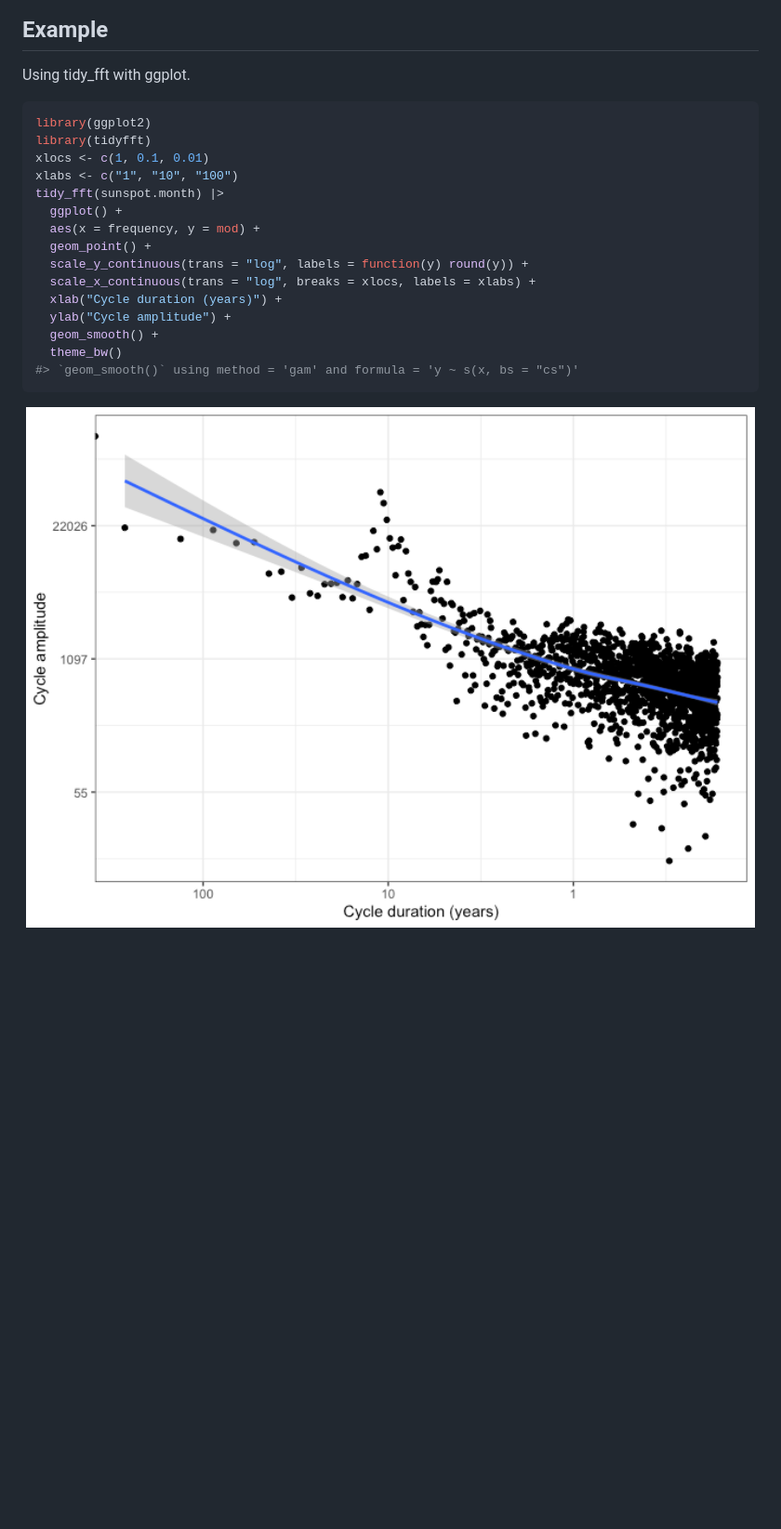
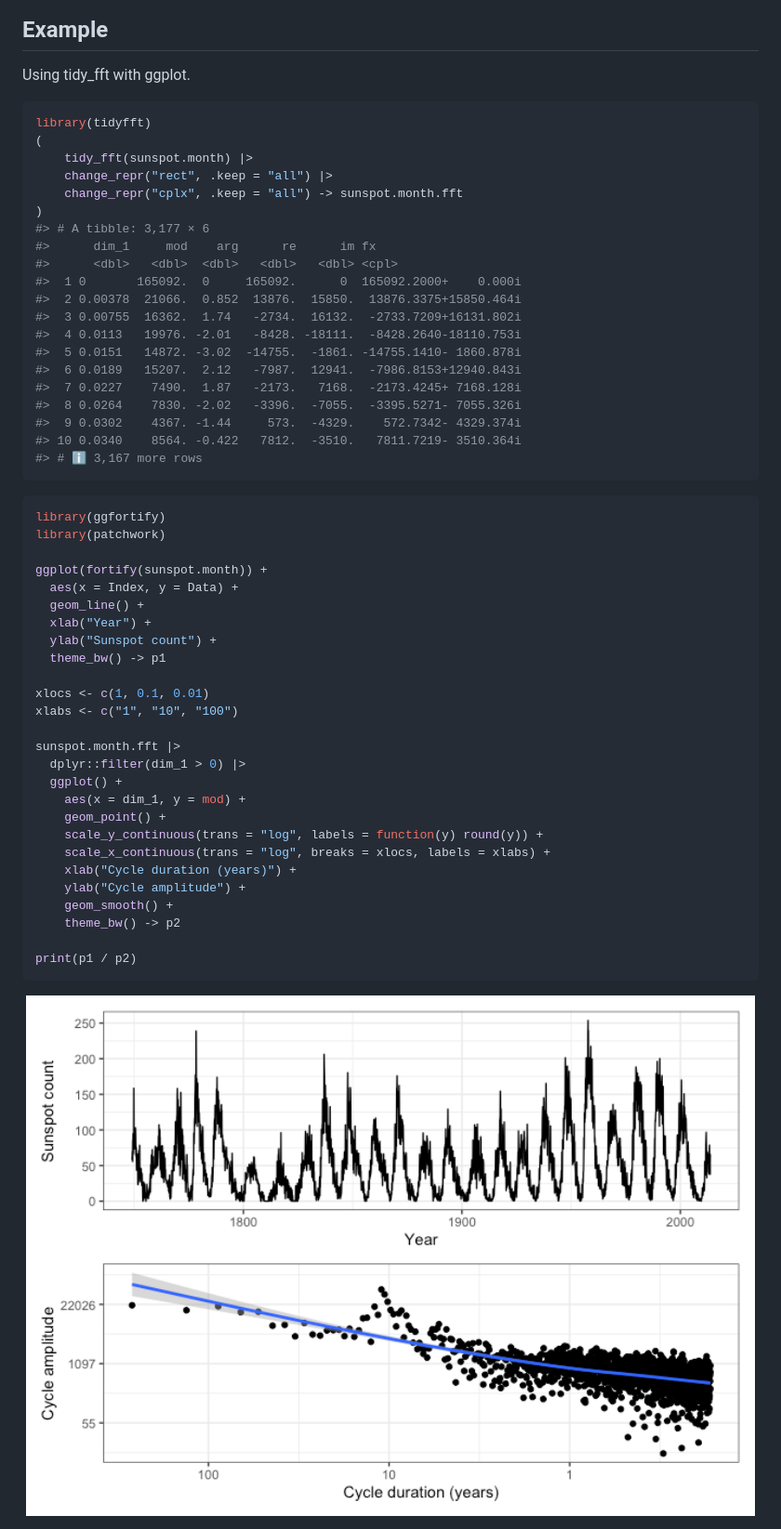
Before and after one commit to thk686/fftab, a Markdown page: README.md, the part around the change. Shown at 93% size. GitHub-like rendering; pictures changed too: man/figures/README-example-1.png, man/figures/README-unnamed-chunk-3-1.png (added); blank space fills up the shorter version.

````diff
--- a/README.md
+++ b/README.md
@@ -27,21 +27,55 @@ pak::pak("thk686/tidyfft")
 Using tidy_fft with ggplot.
 
 ``` r
-library(ggplot2)
 library(tidyfft)
+(
+    tidy_fft(sunspot.month) |>
+    change_repr("rect", .keep = "all") |>
+    change_repr("cplx", .keep = "all") -> sunspot.month.fft
+)
+#> # A tibble: 3,177 × 6
+#>      dim_1     mod    arg      re      im fx
+#>      <dbl>   <dbl>  <dbl>   <dbl>   <dbl> <cpl>
+#>  1 0       165092.  0     165092.      0  165092.2000+    0.000i
+#>  2 0.00378  21066.  0.852  13876.  15850.  13876.3375+15850.464i
+#>  3 0.00755  16362.  1.74   -2734.  16132.  -2733.7209+16131.802i
+#>  4 0.0113   19976. -2.01   -8428. -18111.  -8428.2640-18110.753i
+#>  5 0.0151   14872. -3.02  -14755.  -1861. -14755.1410- 1860.878i
+#>  6 0.0189   15207.  2.12   -7987.  12941.  -7986.8153+12940.843i
+#>  7 0.0227    7490.  1.87   -2173.   7168.  -2173.4245+ 7168.128i
+#>  8 0.0264    7830. -2.02   -3396.  -7055.  -3395.5271- 7055.326i
+#>  9 0.0302    4367. -1.44     573.  -4329.    572.7342- 4329.374i
+#> 10 0.0340    8564. -0.422   7812.  -3510.   7811.7219- 3510.364i
+#> # ℹ 3,167 more rows
+```
+
+``` r
+library(ggfortify)
+library(patchwork)
+
+ggplot(fortify(sunspot.month)) +
+  aes(x = Index, y = Data) +
+  geom_line() +
+  xlab("Year") +
+  ylab("Sunspot count") +
+  theme_bw() -> p1
+
 xlocs <- c(1, 0.1, 0.01)
 xlabs <- c("1", "10", "100")
-tidy_fft(sunspot.month) |>
+
+sunspot.month.fft |>
+  dplyr::filter(dim_1 > 0) |>
   ggplot() +
-  aes(x = frequency, y = mod) +
-  geom_point() +
-  scale_y_continuous(trans = "log", labels = function(y) round(y)) +
-  scale_x_continuous(trans = "log", breaks = xlocs, labels = xlabs) +
-  xlab("Cycle duration (years)") +
-  ylab("Cycle amplitude") +
-  geom_smooth() +
-  theme_bw()
-#> `geom_smooth()` using method = 'gam' and formula = 'y ~ s(x, bs = "cs")'
+    aes(x = dim_1, y = mod) +
+    geom_point() +
+    scale_y_continuous(trans = "log", labels = function(y) round(y)) +
+    scale_x_continuous(trans = "log", breaks = xlocs, labels = xlabs) +
+    xlab("Cycle duration (years)") +
+    ylab("Cycle amplitude") +
+    geom_smooth() +
+    theme_bw() -> p2
+
+print(p1 / p2)
 ```
 
-<img src="man/figures/README-example-1.png" width="100%" />
+<img src="man/figures/README-unnamed-chunk-3-1.png" width="100%" />
````
Also changed, not shown: 2 other files.
